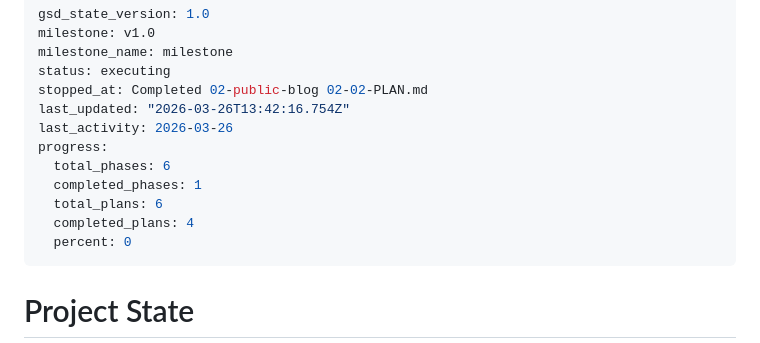
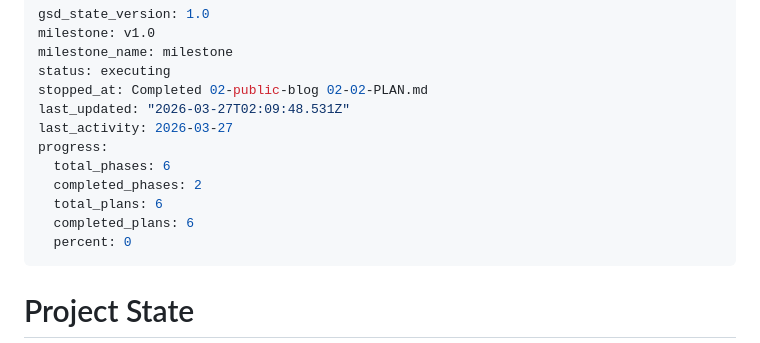
Before and after one commit to jared-wallace/website-go, a Markdown page: .planning/STATE.md, the part around one of its changes. GitHub-like rendering.

Commit message:
docs(phase-02): complete phase execution — public blog shipped
Co-Authored-By: Claude Opus 4.6 (1M context) <noreply@anthropic.com>

```diff
--- a/.planning/STATE.md
+++ b/.planning/STATE.md
@@ -4,13 +4,13 @@ milestone: v1.0
 milestone_name: milestone
 status: executing
 stopped_at: Completed 02-public-blog 02-02-PLAN.md
-last_updated: "2026-03-26T13:42:16.754Z"
-last_activity: 2026-03-26
+last_updated: "2026-03-27T02:09:48.531Z"
+last_activity: 2026-03-27
 progress:
   total_phases: 6
-  completed_phases: 1
+  completed_phases: 2
   total_plans: 6
-  completed_plans: 4
+  completed_plans: 6
   percent: 0
 ---
 
```
Also changed, not shown: other parts of .planning/STATE.md (+3 -3 lines).
